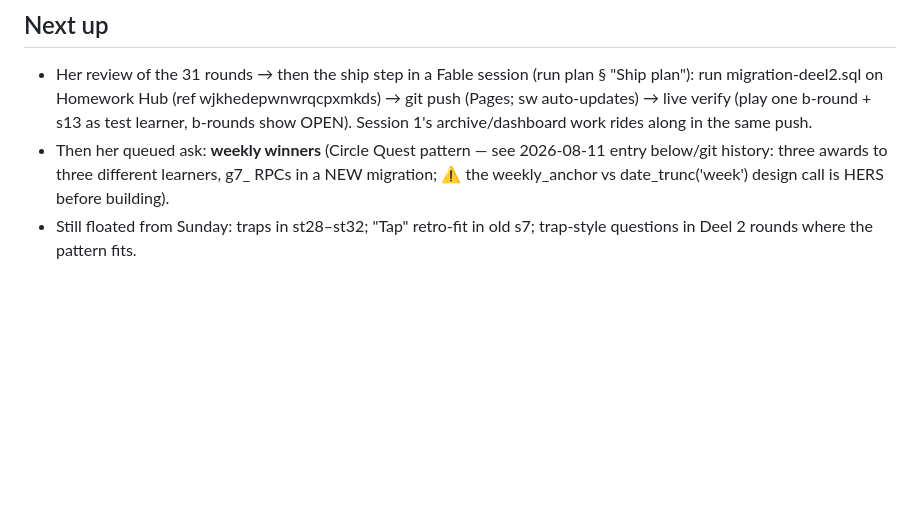
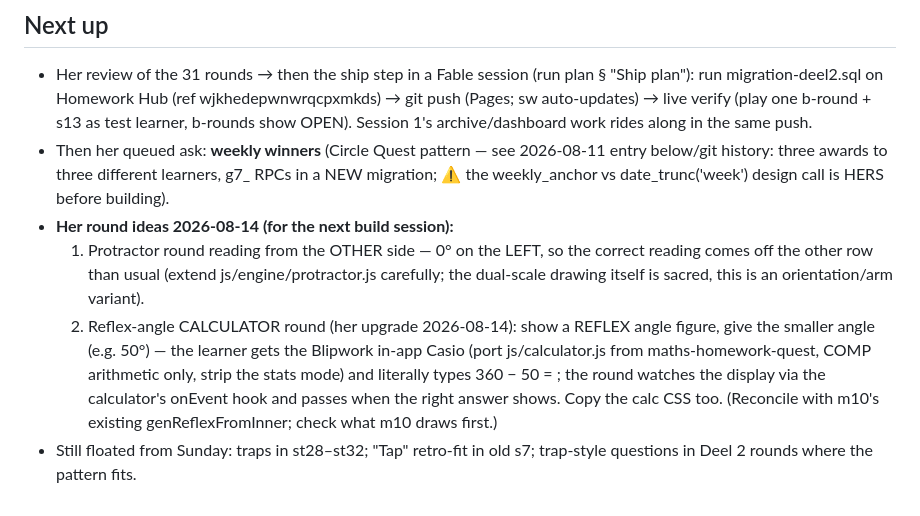
Before and after one commit to megzieberr/maths-quest-grade7, a Markdown page: PROJECT-STATUS.md, the part around the change. GitHub-like rendering; blank space fills up the shorter version.

Commit message:
PROJECT-STATUS: queue her 2026-08-14 round ideas (other-side protractor, reflex-angle calculator round)
Co-Authored-By: Claude Fable 5 <noreply@anthropic.com>

```diff
--- a/PROJECT-STATUS.md
+++ b/PROJECT-STATUS.md
@@ -45,5 +45,15 @@ width, 0 console errors.
 - Then her queued ask: **weekly winners** (Circle Quest pattern — see 2026-08-11 entry
   below/git history: three awards to three different learners, g7_ RPCs in a NEW migration;
   ⚠️ the weekly_anchor vs date_trunc('week') design call is HERS before building).
+- **Her round ideas 2026-08-14 (for the next build session):**
+  1. Protractor round reading from the OTHER side — 0° on the LEFT, so the correct reading
+     comes off the other row than usual (extend js/engine/protractor.js carefully; the
+     dual-scale drawing itself is sacred, this is an orientation/arm variant).
+  2. Reflex-angle CALCULATOR round (her upgrade 2026-08-14): show a REFLEX angle figure,
+     give the smaller angle (e.g. 50°) — the learner gets the Blipwork in-app Casio
+     (port js/calculator.js from maths-homework-quest, COMP arithmetic only, strip the
+     stats mode) and literally types 360 − 50 = ; the round watches the display via the
+     calculator's onEvent hook and passes when the right answer shows. Copy the calc CSS
+     too. (Reconcile with m10's existing genReflexFromInner; check what m10 draws first.)
 - Still floated from Sunday: traps in st28–st32; "Tap" retro-fit in old s7; trap-style
   questions in Deel 2 rounds where the pattern fits.
```
